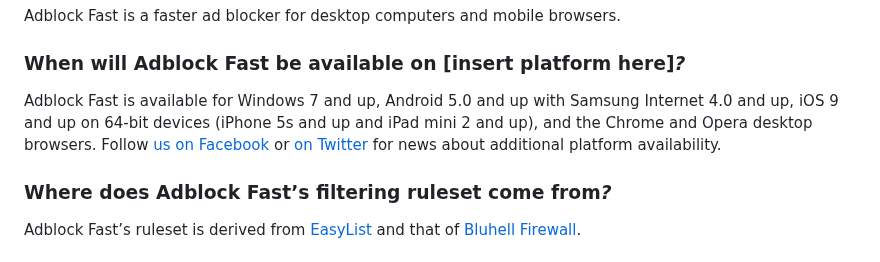
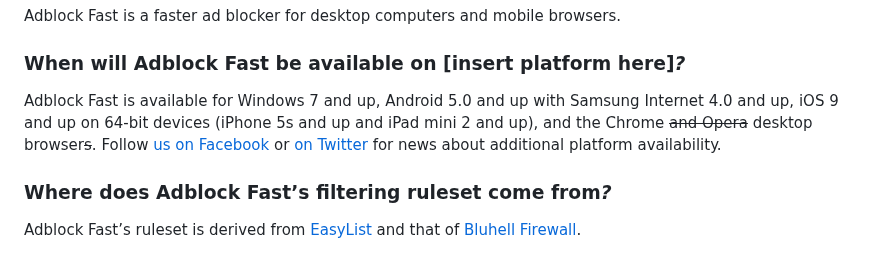
Before and after one commit to rocketshipapps/adblockfast, a Markdown page: README.md, the part around one of its changes. Rendered like a GitHub page.

Commit message:
Crossed more Opera out.

```diff
--- a/README.md
+++ b/README.md
@@ -167,8 +167,8 @@ Adblock Fast is a faster ad blocker for desktop computers and mobile browsers.
 ### When will Adblock Fast be available on [insert platform here]<em>?</em>
 
 Adblock Fast is available for Windows 7 and up, Android 5.0 and up with Samsung Internet 4.0 and up,
-iOS 9 and up on 64-bit devices (iPhone 5s and up and iPad mini 2 and up), and the Chrome and Opera
-desktop browsers. Follow [us on Facebook](https://www.facebook.com/adblockfast) or
+iOS 9 and up on 64-bit devices (iPhone 5s and up and iPad mini 2 and up), and the Chrome ~~and
+Opera~~ desktop browser~~s~~. Follow [us on Facebook](https://www.facebook.com/adblockfast) or
 [on Twitter](https://twitter.com/adblockfast) for news about additional platform availability.
 
 ### Where does Adblock Fast’s filtering ruleset come from<em>?</em>
```
Also changed, not shown: other parts of README.md (+1 -1 lines).
